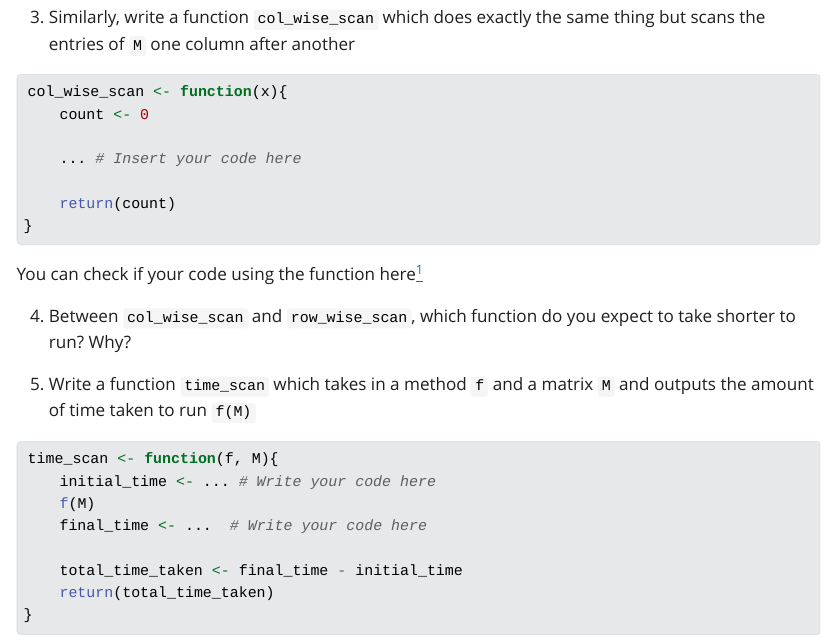
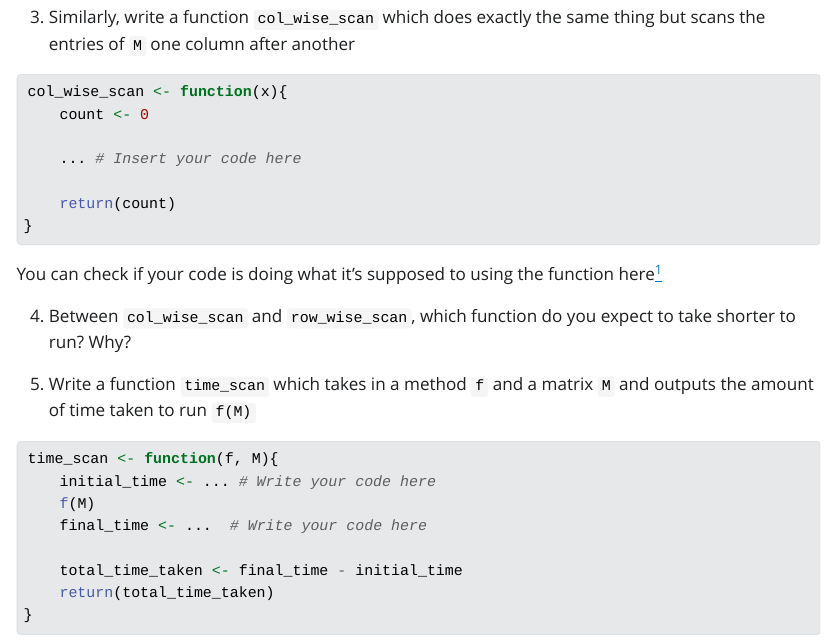
Before and after one commit to shafwatm/hw-1, a Quarto document (index.qmd): the page in a window 1100 px wide, from 4160 px down. The pictures show the output file index.html that the author committed with the source, opened offline; Quarto's library style sheets are replaced by a plain one without menus.

Commit message:
fasttrack

````diff
--- a/index.qmd
+++ b/index.qmd
@@ -206,7 +206,7 @@ col_wise_scan <- function(x){
     return(count)
 }
 ```
-You can check if your code using the function here[^footnote]
+You can check if your code is doing what it's supposed to using the function here[^footnote]
 
 4. Between `col_wise_scan` and `row_wise_scan`, which function do you expect to take shorter to run? Why?
 
````
Also changed, not shown: index.html.
